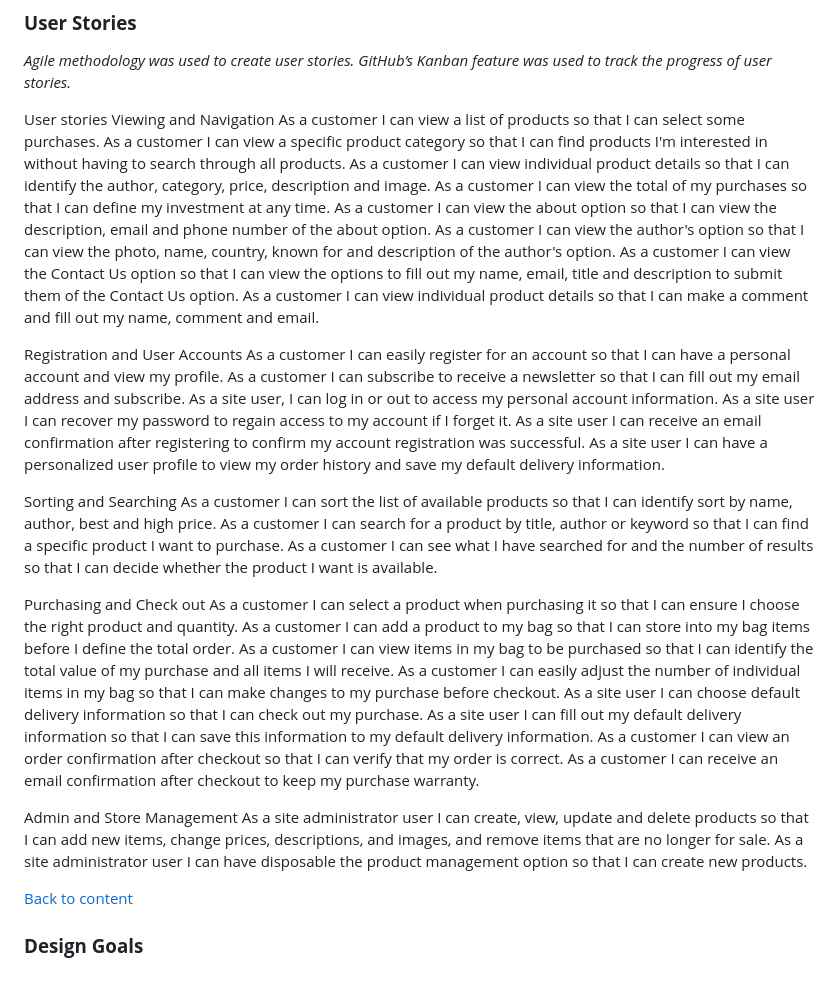
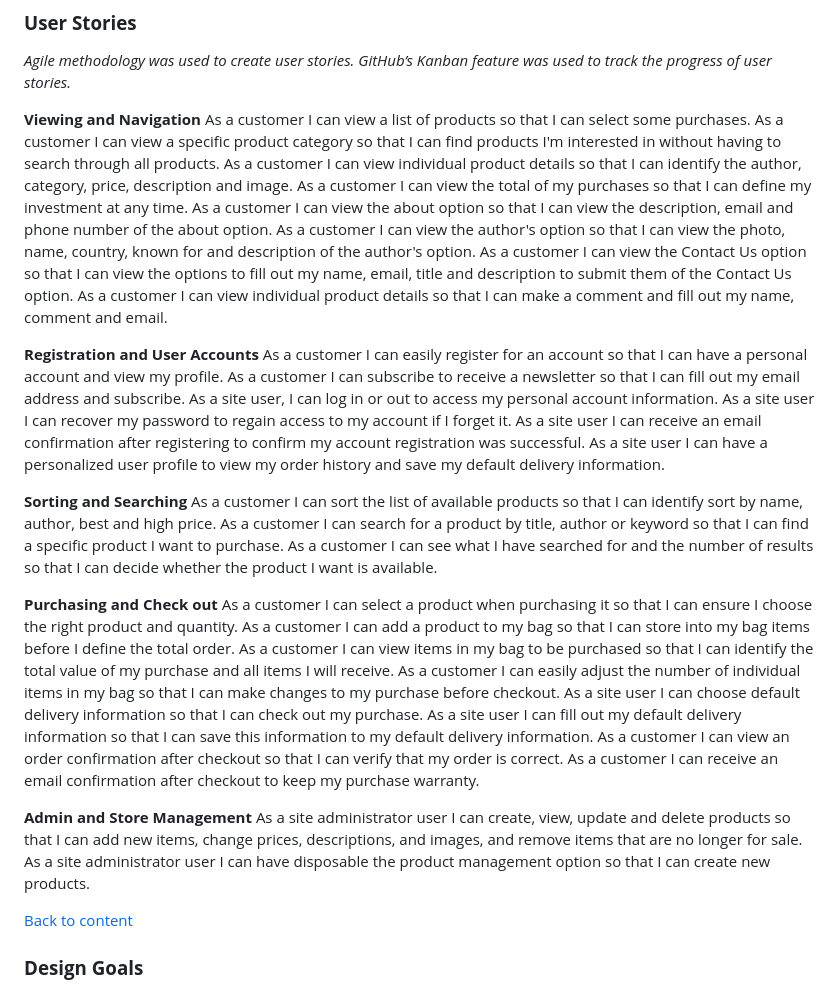
Before and after one commit to pagioro/The_Good_Reader, a Markdown page: README.md, the part around the change. Drawn GitHub-style.

Commit message:
Added user stories

```diff
--- a/README.md
+++ b/README.md
@@ -92,8 +92,7 @@ I'll do it later
 *Agile methodology was used to create user stories.*
 *GitHub’s Kanban feature was used to track the progress of user stories.*
 
-User stories
-Viewing and Navigation
+**Viewing and Navigation**
 As a customer I can view a list of products so that I can select some purchases.
 As a customer I can view a specific product category so that I can find products I'm interested in without having to search through all products.
 As a customer I can view individual product details so that I can identify the author, category, price, description and image.
@@ -103,7 +102,7 @@ As a customer I can view the author's option so that I can view the photo, name,
 As a customer I can view the Contact Us option so that I can view the options to fill out my name, email, title and description to submit them of the Contact Us option.
 As a customer I can view individual product details so that I can make a comment and fill out my name, comment and email.
 
-Registration and User Accounts
+**Registration and User Accounts**
 As a customer I can easily register for an account so that I can have a personal account and view my profile.
 As a customer I can subscribe to receive a newsletter so that I can fill out my email address and subscribe.
 As a site user, I can log in or out to access my personal account information.
@@ -111,12 +110,12 @@ As a site user I can recover my password to regain access to my account if I for
 As a site user I can receive an email confirmation after registering to confirm my account registration was successful.
 As a site user I can have a personalized user profile to view my order history and save my default delivery information.
 
-Sorting and Searching
+**Sorting and Searching**
 As a customer I can sort the list of available products so that I can identify sort by name, author, best and high price.
 As a customer I can search for a product by title, author or keyword so that I can find a specific product I want to purchase.
 As a customer I can see what I have searched for and the number of results so that I can decide whether the product I want is available.
 
-Purchasing and Check out
+**Purchasing and Check out**
 As a customer I can select a product when purchasing it so that I can ensure I choose the right product and quantity.
 As a customer I can add a product to my bag so that I can store into my bag items before I define the total order.
 As a customer I can view items in my bag to be purchased so that I can identify the total value of my purchase and all items I will receive.
@@ -126,11 +125,9 @@ As a site user I can fill out my default delivery information so that I can save
 As a customer I can view an order confirmation after checkout so that I can verify that my order is correct.
 As a customer I can receive an email confirmation after checkout to keep my purchase warranty.
 
-Admin and Store Management
+**Admin and Store Management**
 As a site administrator user I can create, view, update and delete products so that I can add new items, change prices, descriptions, and images, and remove items that are no longer for sale.
 As a site administrator user I can have disposable the product management option so that I can create new products.
-
-
 
 [Back to content](#contents)
 
```
